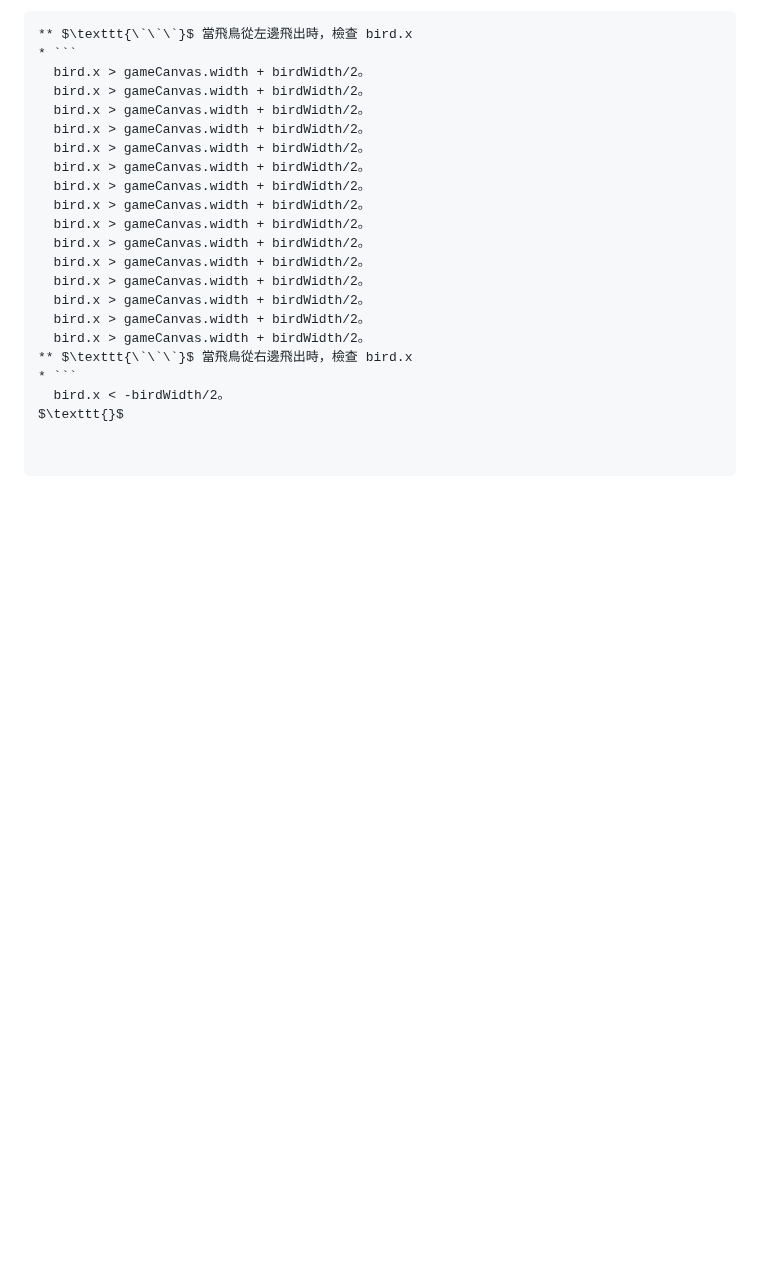
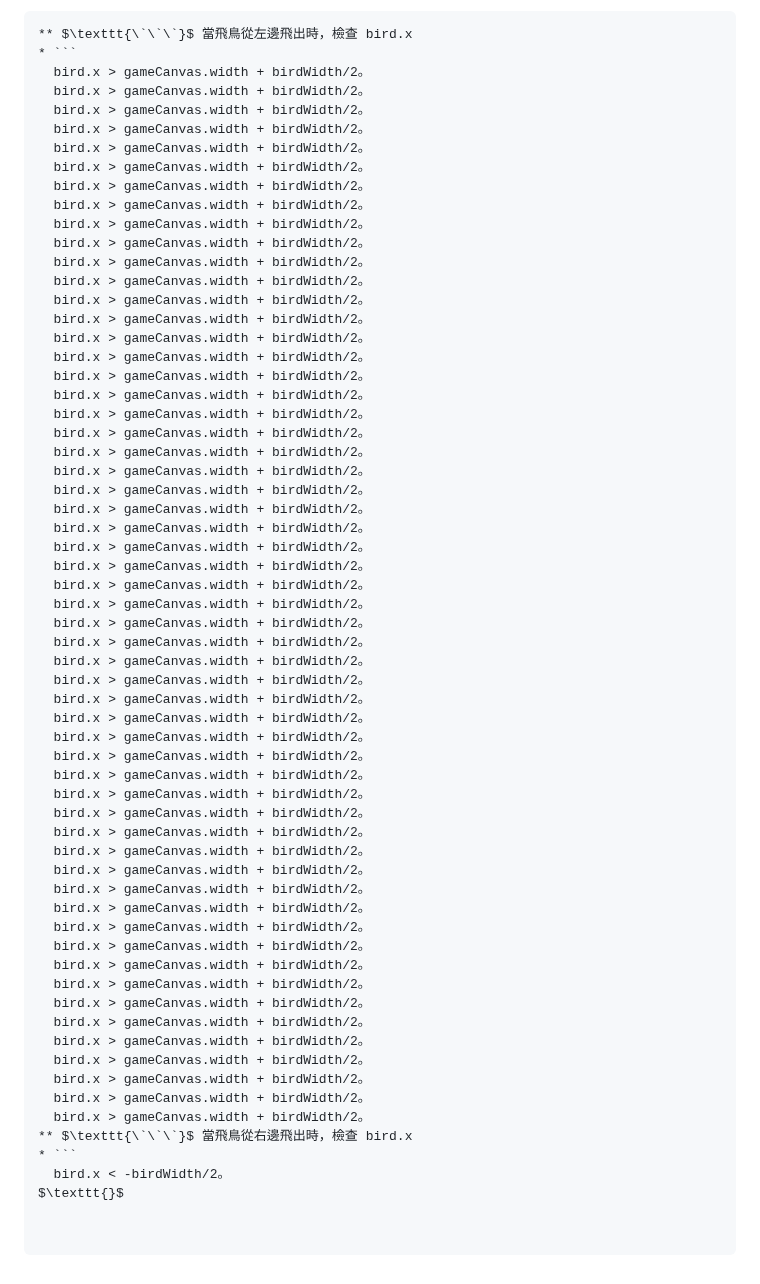
Before and after one commit to 41423117/Eternal-Realm-Games, a Markdown page: README.md, the part around the change. GitHub-like rendering; blank space fills up the shorter version.

````diff
--- a/README.md
+++ b/README.md
@@ -253,6 +253,47 @@ $\texttt{}$
   bird.x > gameCanvas.width + birdWidth/2。
   bird.x > gameCanvas.width + birdWidth/2。
   bird.x > gameCanvas.width + birdWidth/2。
+  bird.x > gameCanvas.width + birdWidth/2。
+  bird.x > gameCanvas.width + birdWidth/2。
+  bird.x > gameCanvas.width + birdWidth/2。
+  bird.x > gameCanvas.width + birdWidth/2。
+  bird.x > gameCanvas.width + birdWidth/2。
+  bird.x > gameCanvas.width + birdWidth/2。
+  bird.x > gameCanvas.width + birdWidth/2。
+  bird.x > gameCanvas.width + birdWidth/2。
+  bird.x > gameCanvas.width + birdWidth/2。
+  bird.x > gameCanvas.width + birdWidth/2。
+  bird.x > gameCanvas.width + birdWidth/2。
+  bird.x > gameCanvas.width + birdWidth/2。
+  bird.x > gameCanvas.width + birdWidth/2。
+  bird.x > gameCanvas.width + birdWidth/2。
+  bird.x > gameCanvas.width + birdWidth/2。
+  bird.x > gameCanvas.width + birdWidth/2。
+  bird.x > gameCanvas.width + birdWidth/2。
+  bird.x > gameCanvas.width + birdWidth/2。
+  bird.x > gameCanvas.width + birdWidth/2。
+  bird.x > gameCanvas.width + birdWidth/2。
+  bird.x > gameCanvas.width + birdWidth/2。
+  bird.x > gameCanvas.width + birdWidth/2。
+  bird.x > gameCanvas.width + birdWidth/2。
+  bird.x > gameCanvas.width + birdWidth/2。
+  bird.x > gameCanvas.width + birdWidth/2。
+  bird.x > gameCanvas.width + birdWidth/2。
+  bird.x > gameCanvas.width + birdWidth/2。
+  bird.x > gameCanvas.width + birdWidth/2。
+  bird.x > gameCanvas.width + birdWidth/2。
+  bird.x > gameCanvas.width + birdWidth/2。
+  bird.x > gameCanvas.width + birdWidth/2。
+  bird.x > gameCanvas.width + birdWidth/2。
+  bird.x > gameCanvas.width + birdWidth/2。
+  bird.x > gameCanvas.width + birdWidth/2。
+  bird.x > gameCanvas.width + birdWidth/2。
+  bird.x > gameCanvas.width + birdWidth/2。
+  bird.x > gameCanvas.width + birdWidth/2。
+  bird.x > gameCanvas.width + birdWidth/2。
+  bird.x > gameCanvas.width + birdWidth/2。
+  bird.x > gameCanvas.width + birdWidth/2。
+  bird.x > gameCanvas.width + birdWidth/2。
 ** $\texttt{\`\`\`}$ 當飛鳥從右邊飛出時，檢查 bird.x
 * ```
   bird.x < -birdWidth/2。
````
